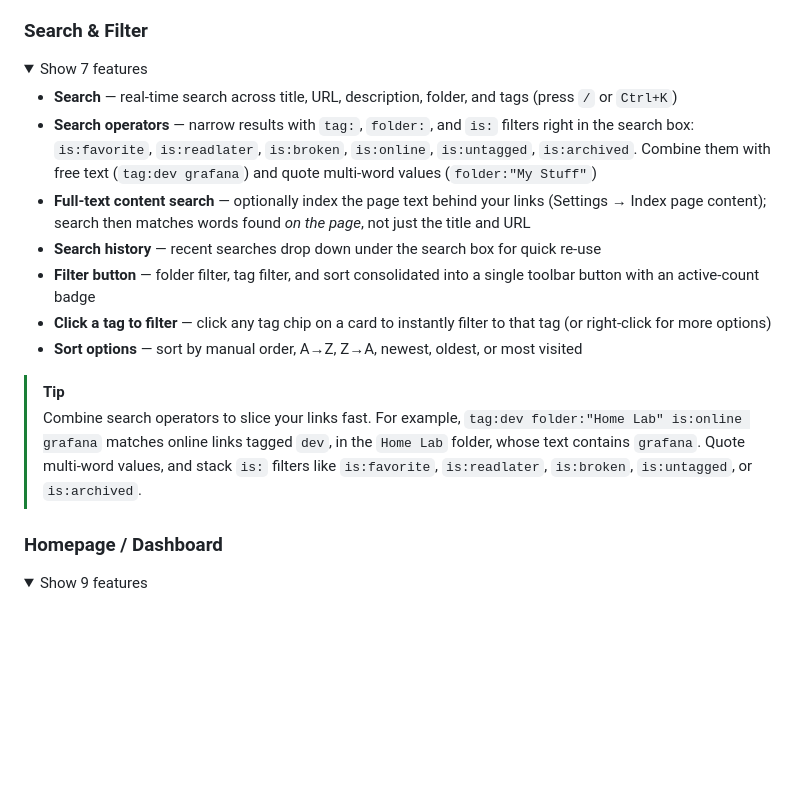
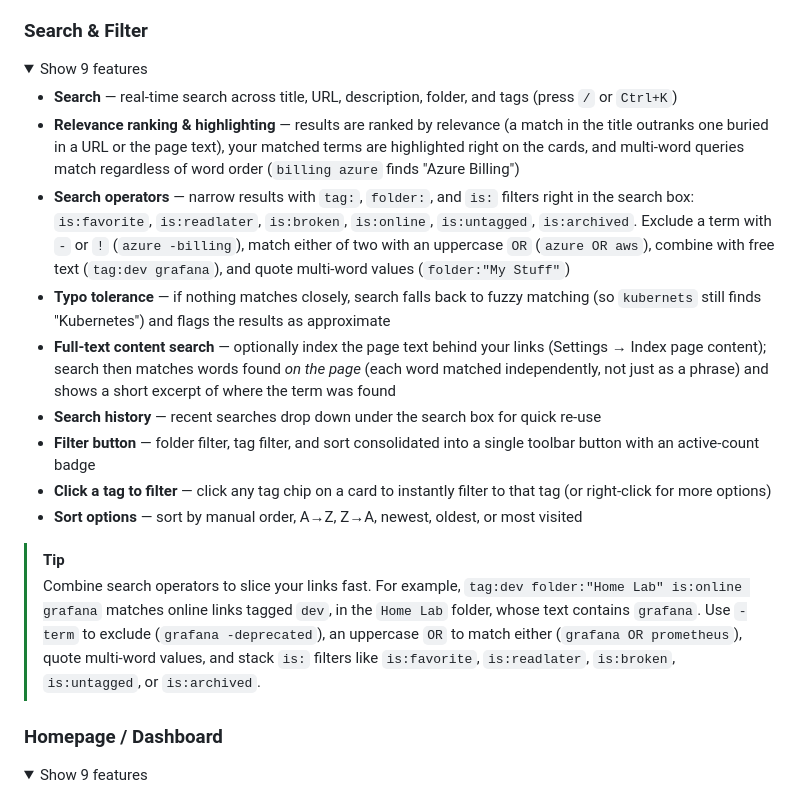
Before and after one commit to anthonyjohnsonga/msp-beacon, a Markdown page: README.md, the part around the change. GitHub-like rendering; folded sections open; blank space fills up the shorter version.

Commit message:
Docs: document v1.0.29 search features in the README
Refresh the Search & Filter section for the v1.0.29 search upgrades: relevance ranking + term highlighting, word-order-independent matching, typo tolerance, multi-word full-text page search, and the new -exclude / OR operators. Updates the feature count and the operators tip.

```diff
--- a/README.md
+++ b/README.md
@@ -76,11 +76,13 @@ move between machines, or host on a file share.
 ### Search & Filter
 
 <details>
-<summary>Show 7 features</summary>
+<summary>Show 9 features</summary>
 
 - **Search** — real-time search across title, URL, description, folder, and tags (press `/` or `Ctrl+K`)
-- **Search operators** — narrow results with `tag:`, `folder:`, and `is:` filters right in the search box: `is:favorite`, `is:readlater`, `is:broken`, `is:online`, `is:untagged`, `is:archived`. Combine them with free text (`tag:dev grafana`) and quote multi-word values (`folder:"My Stuff"`)
-- **Full-text content search** — optionally index the page text behind your links (Settings → Index page content); search then matches words found *on the page*, not just the title and URL
+- **Relevance ranking & highlighting** — results are ranked by relevance (a match in the title outranks one buried in a URL or the page text), your matched terms are highlighted right on the cards, and multi-word queries match regardless of word order (`billing azure` finds "Azure Billing")
+- **Search operators** — narrow results with `tag:`, `folder:`, and `is:` filters right in the search box: `is:favorite`, `is:readlater`, `is:broken`, `is:online`, `is:untagged`, `is:archived`. Exclude a term with `-` or `!` (`azure -billing`), match either of two with an uppercase `OR` (`azure OR aws`), combine with free text (`tag:dev grafana`), and quote multi-word values (`folder:"My Stuff"`)
+- **Typo tolerance** — if nothing matches closely, search falls back to fuzzy matching (so `kubernets` still finds "Kubernetes") and flags the results as approximate
+- **Full-text content search** — optionally index the page text behind your links (Settings → Index page content); search then matches words found *on the page* (each word matched independently, not just as a phrase) and shows a short excerpt of where the term was found
 - **Search history** — recent searches drop down under the search box for quick re-use
 - **Filter button** — folder filter, tag filter, and sort consolidated into a single toolbar button with an active-count badge
 - **Click a tag to filter** — click any tag chip on a card to instantly filter to that tag (or right-click for more options)
@@ -89,7 +91,7 @@ move between machines, or host on a file share.
 </details>
 
 > [!TIP]
-> Combine search operators to slice your links fast. For example, `tag:dev folder:"Home Lab" is:online grafana` matches online links tagged `dev`, in the `Home Lab` folder, whose text contains `grafana`. Quote multi-word values, and stack `is:` filters like `is:favorite`, `is:readlater`, `is:broken`, `is:untagged`, or `is:archived`.
+> Combine search operators to slice your links fast. For example, `tag:dev folder:"Home Lab" is:online grafana` matches online links tagged `dev`, in the `Home Lab` folder, whose text contains `grafana`. Use `-term` to exclude (`grafana -deprecated`), an uppercase `OR` to match either (`grafana OR prometheus`), quote multi-word values, and stack `is:` filters like `is:favorite`, `is:readlater`, `is:broken`, `is:untagged`, or `is:archived`.
 
 ### Homepage / Dashboard
 
```
